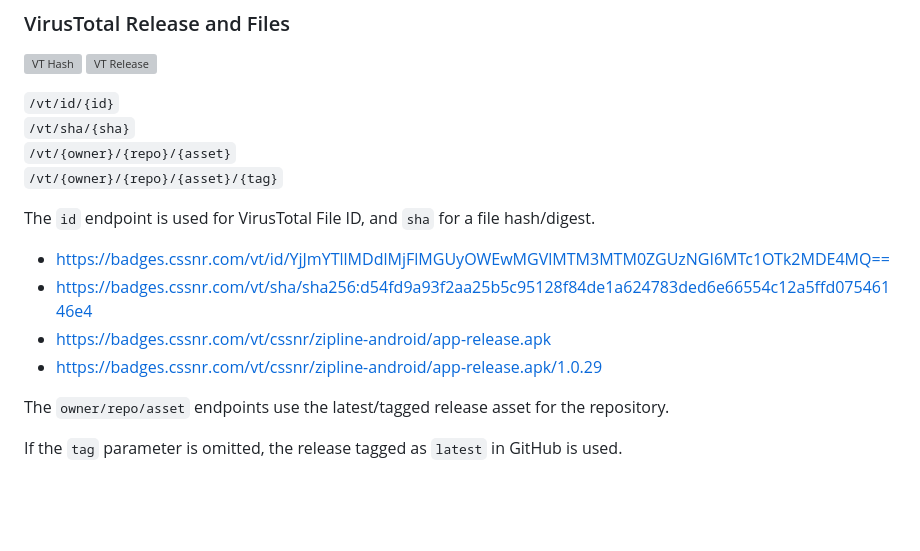
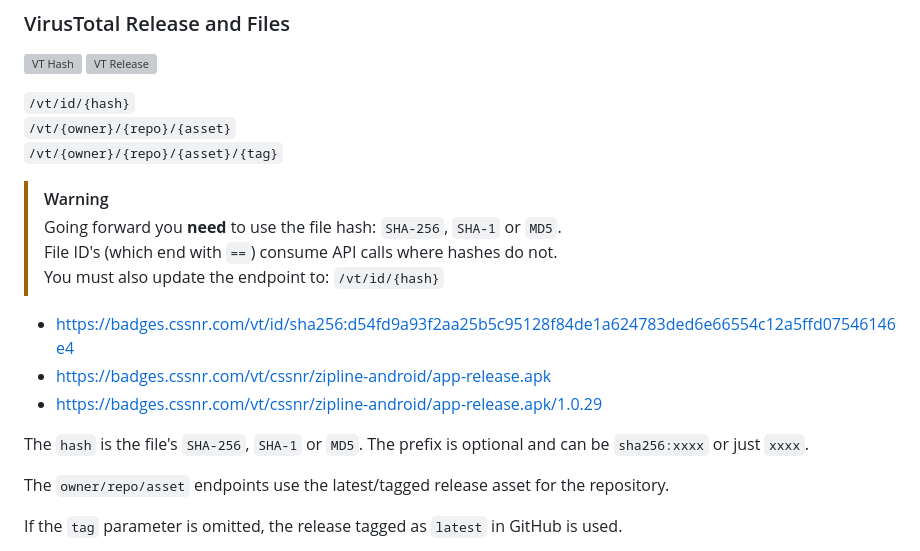
Before and after one commit to smashedr/node-badges, a Markdown page: README.md, the part around the change. Rendered like a GitHub page; blank space fills up the shorter version; grey boxes are pictures that could not be loaded.

```diff
--- a/README.md
+++ b/README.md
@@ -129,17 +129,20 @@ https://badges.cssnr.com/ghcr/tags/smashedr/node-badges?labelColor=plum&lucide=a
 [![VT Hash](https://badges.cssnr.com/vt/sha/sha256:d54fd9a93f2aa25b5c95128f84de1a624783ded6e66554c12a5ffd07546146e4)](https://badges.cssnr.com/vt/sha/sha256:d54fd9a93f2aa25b5c95128f84de1a624783ded6e66554c12a5ffd07546146e4)
 [![VT Release](https://badges.cssnr.com/vt/cssnr/zipline-android/app-release.apk)](https://badges.cssnr.com/vt/cssnr/zipline-android/app-release.apk)
 
-`/vt/id/{id}`
-`/vt/sha/{sha}`
+`/vt/id/{hash}`
 `/vt/{owner}/{repo}/{asset}`
 `/vt/{owner}/{repo}/{asset}/{tag}`
 
-The `id` endpoint is used for VirusTotal File ID, and `sha` for a file hash/digest.
+> [!WARNING]
+> Going forward you **need** to use the file hash: `SHA-256`, `SHA-1` or `MD5`.
+> File ID's (which end with `==`) consume API calls where hashes do not.
+> You must also update the endpoint to: `/vt/id/{hash}`
 
-- https://badges.cssnr.com/vt/id/YjJmYTllMDdlMjFlMGUyOWEwMGVlMTM3MTM0ZGUzNGI6MTc1OTk2MDE4MQ==
-- https://badges.cssnr.com/vt/sha/sha256:d54fd9a93f2aa25b5c95128f84de1a624783ded6e66554c12a5ffd07546146e4
+- https://badges.cssnr.com/vt/id/sha256:d54fd9a93f2aa25b5c95128f84de1a624783ded6e66554c12a5ffd07546146e4
 - https://badges.cssnr.com/vt/cssnr/zipline-android/app-release.apk
 - https://badges.cssnr.com/vt/cssnr/zipline-android/app-release.apk/1.0.29
+
+The `hash` is the file's `SHA-256`, `SHA-1` or `MD5`. The prefix is optional and can be `sha256:xxxx` or just `xxxx`.
 
 The `owner/repo/asset` endpoints use the latest/tagged release asset for the repository.
 
```
